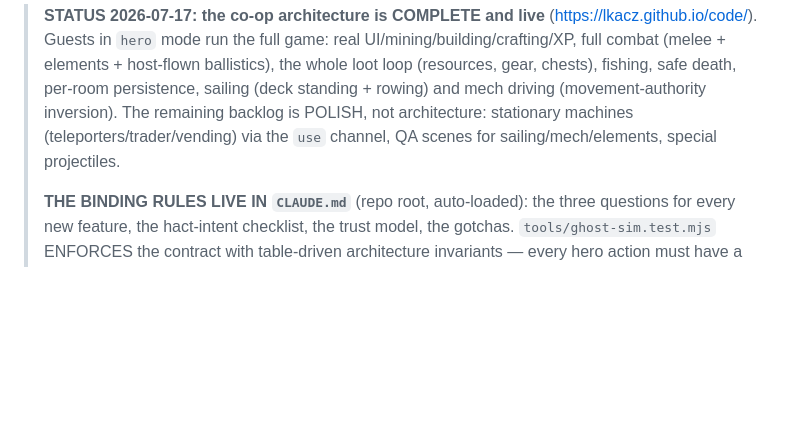
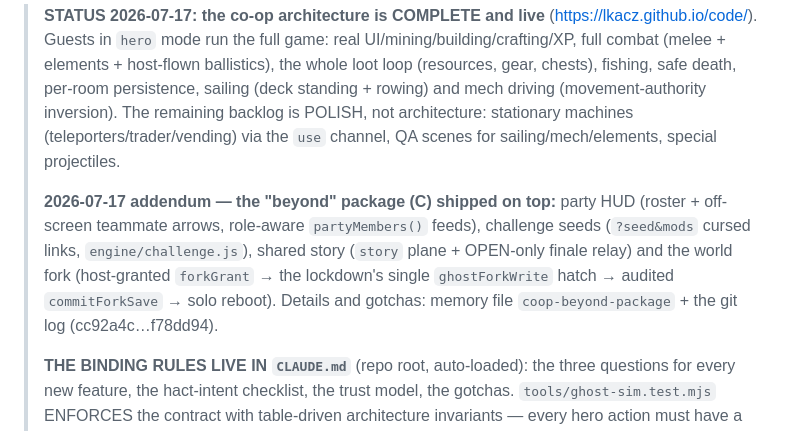
Before and after one commit to lkacz/code, a Markdown page: MULTIPLAYER_HANDOFF.md, the part around the change. Drawn GitHub-style; blank space fills up the shorter version.

```diff
--- a/MULTIPLAYER_HANDOFF.md
+++ b/MULTIPLAYER_HANDOFF.md
@@ -9,6 +9,14 @@
 > POLISH, not architecture: stationary machines (teleporters/trader/vending)
 > via the `use` channel, QA scenes for sailing/mech/elements, special
 > projectiles.
+>
+> **2026-07-17 addendum — the "beyond" package (C) shipped on top:** party
+> HUD (roster + off-screen teammate arrows, role-aware `partyMembers()`
+> feeds), challenge seeds (`?seed&mods` cursed links, `engine/challenge.js`),
+> shared story (`story` plane + OPEN-only finale relay) and the world fork
+> (host-granted `forkGrant` → the lockdown's single `ghostForkWrite` hatch →
+> audited `commitForkSave` → solo reboot). Details and gotchas: memory file
+> `coop-beyond-package` + the git log (cc92a4c…f78dd94).
 >
 > **THE BINDING RULES LIVE IN `CLAUDE.md`** (repo root, auto-loaded): the
 > three questions for every new feature, the hact-intent checklist, the trust
```
Also changed, not shown: CLAUDE.md (+16 -0 lines).
